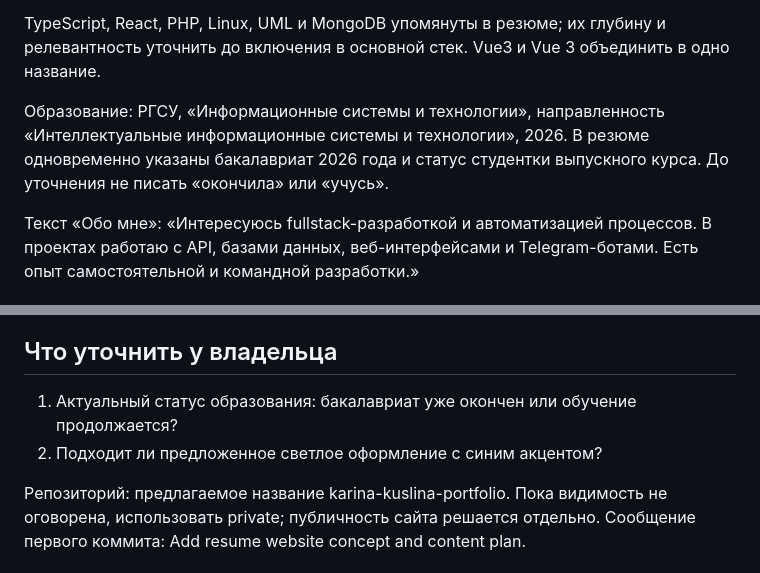
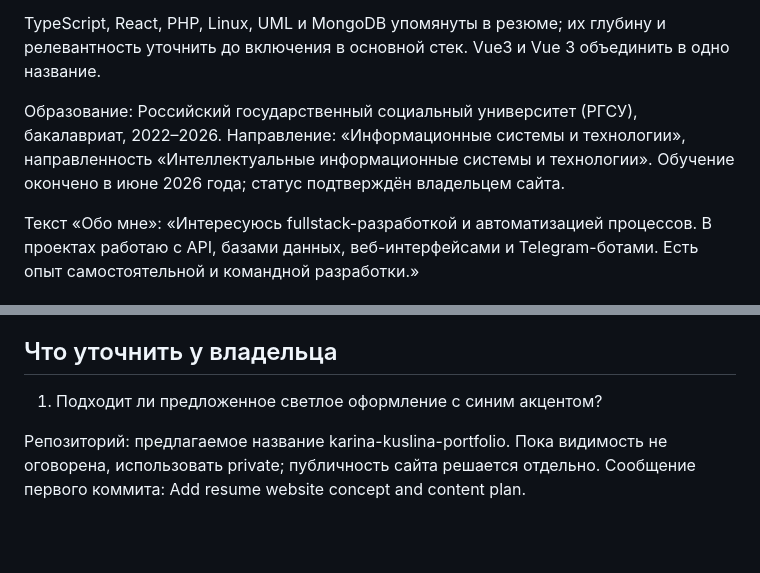
Before and after one commit to Miramisha/karina-kuslina-portfolio, a Markdown page: docs/concept.ru.md, 2 parts joined by grey strips. Rendered like a GitHub page; blank space fills up the shorter version.

Commit message:
Update education details and graduation date

```diff
--- a/docs/concept.ru.md
+++ b/docs/concept.ru.md
@@ -79,8 +79,7 @@ Fullstack-разработчик
 
 TypeScript, React, PHP, Linux, UML и MongoDB упомянуты в резюме; их глубину и релевантность уточнить до включения в основной стек. Vue3 и Vue 3 объединить в одно название.
 
-Образование: РГСУ, «Информационные системы и технологии», направленность «Интеллектуальные информационные системы и технологии», 2026.
-В резюме одновременно указаны бакалавриат 2026 года и статус студентки выпускного курса. До уточнения не писать «окончила» или «учусь».
+Образование: Российский государственный социальный университет (РГСУ), бакалавриат, 2022–2026. Направление: «Информационные системы и технологии», направленность «Интеллектуальные информационные системы и технологии». Обучение окончено в июне 2026 года; статус подтверждён владельцем сайта.
 
 Текст «Обо мне»: «Интересуюсь fullstack-разработкой и автоматизацией процессов. В проектах работаю с API, базами данных, веб-интерфейсами и Telegram-ботами. Есть опыт самостоятельной и командной разработки.»
 
@@ -133,7 +132,6 @@ Figma-прототип демонстрирует замысел движени
 
 ## Что уточнить у владельца
 
-1. Актуальный статус образования: бакалавриат уже окончен или обучение продолжается?
-2. Подходит ли предложенное светлое оформление с синим акцентом?
+1. Подходит ли предложенное светлое оформление с синим акцентом?
 
 Репозиторий: предлагаемое название karina-kuslina-portfolio. Пока видимость не оговорена, использовать private; публичность сайта решается отдельно. Сообщение первого коммита: Add resume website concept and content plan.
```
